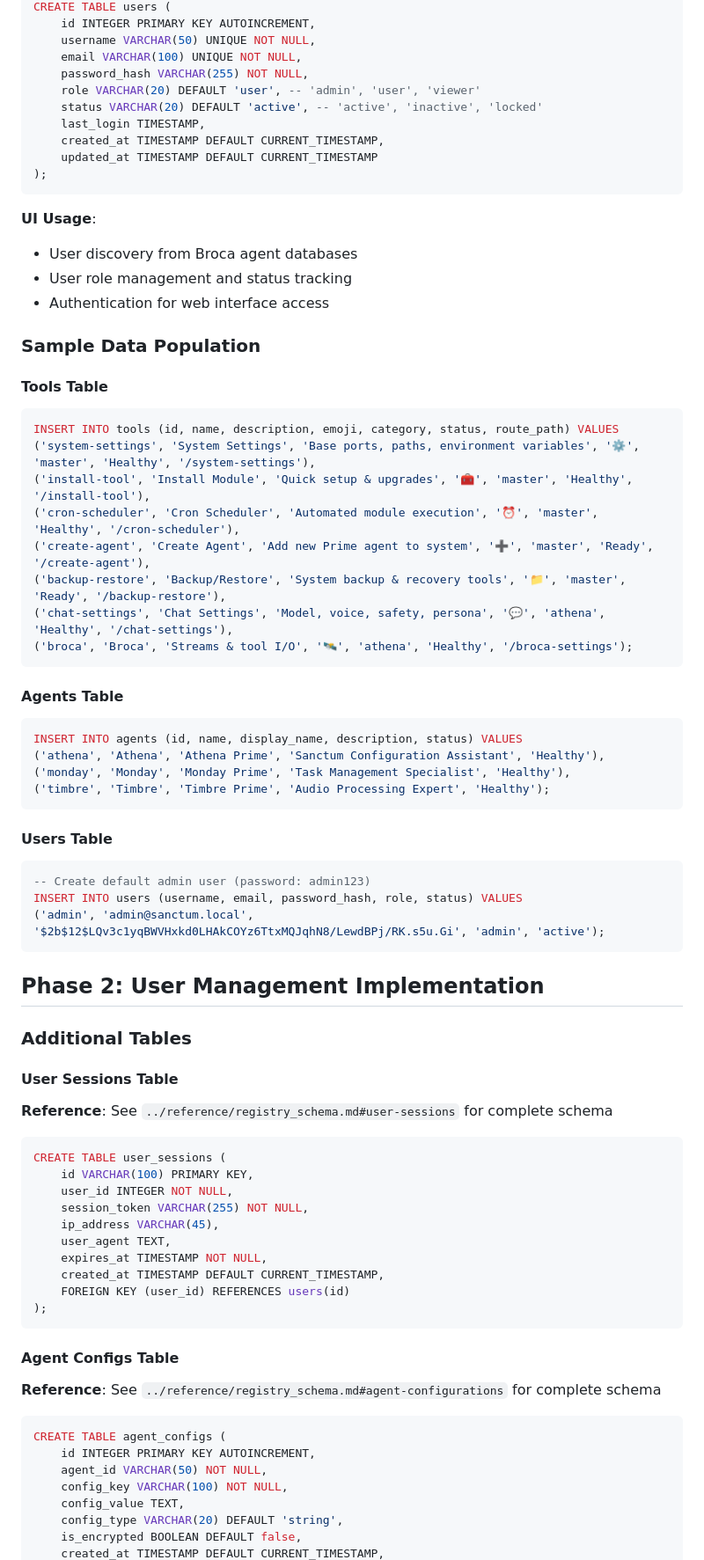
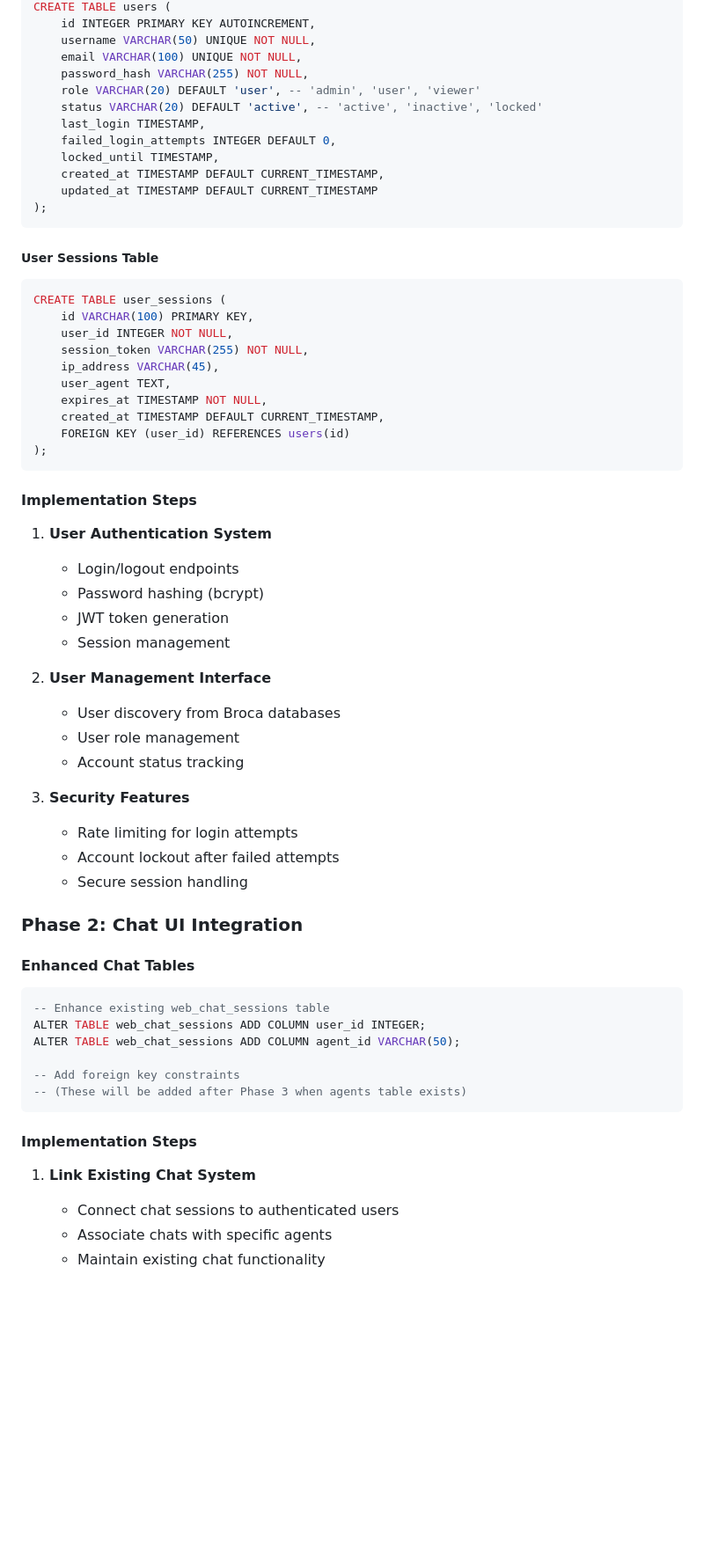
Before and after one commit to sanctumos/installer, a Markdown page: docs/planning/ui-database-schema-planning.md, the part around one of its changes. Shown at 88% size. GitHub-like rendering; blank space fills up the shorter version.

````diff
--- a/docs/planning/ui-database-schema-planning.md
+++ b/docs/planning/ui-database-schema-planning.md
@@ -108,52 +79,14 @@ CREATE TABLE users (
     role VARCHAR(20) DEFAULT 'user', -- 'admin', 'user', 'viewer'
     status VARCHAR(20) DEFAULT 'active', -- 'active', 'inactive', 'locked'
     last_login TIMESTAMP,
+    failed_login_attempts INTEGER DEFAULT 0,
+    locked_until TIMESTAMP,
     created_at TIMESTAMP DEFAULT CURRENT_TIMESTAMP,
     updated_at TIMESTAMP DEFAULT CURRENT_TIMESTAMP
 );
 ```
 
-**UI Usage**:
-- User discovery from Broca agent databases
-- User role management and status tracking
-- Authentication for web interface access
-
-### Sample Data Population
-
-#### Tools Table
-```sql
-INSERT INTO tools (id, name, description, emoji, category, status, route_path) VALUES
-('system-settings', 'System Settings', 'Base ports, paths, environment variables', '⚙️', 'master', 'Healthy', '/system-settings'),
-('install-tool', 'Install Module', 'Quick setup & upgrades', '🧰', 'master', 'Healthy', '/install-tool'),
-('cron-scheduler', 'Cron Scheduler', 'Automated module execution', '⏰', 'master', 'Healthy', '/cron-scheduler'),
-('create-agent', 'Create Agent', 'Add new Prime agent to system', '➕', 'master', 'Ready', '/create-agent'),
-('backup-restore', 'Backup/Restore', 'System backup & recovery tools', '📁', 'master', 'Ready', '/backup-restore'),
-('chat-settings', 'Chat Settings', 'Model, voice, safety, persona', '💬', 'athena', 'Healthy', '/chat-settings'),
-('broca', 'Broca', 'Streams & tool I/O', '🛰️', 'athena', 'Healthy', '/broca-settings');
-```
-
-#### Agents Table
-```sql
-INSERT INTO agents (id, name, display_name, description, status) VALUES
-('athena', 'Athena', 'Athena Prime', 'Sanctum Configuration Assistant', 'Healthy'),
-('monday', 'Monday', 'Monday Prime', 'Task Management Specialist', 'Healthy'),
-('timbre', 'Timbre', 'Timbre Prime', 'Audio Processing Expert', 'Healthy');
-```
-
-#### Users Table
-```sql
--- Create default admin user (password: admin123)
-INSERT INTO users (username, email, password_hash, role, status) VALUES
-('admin', 'admin@sanctum.local', '$2b$12$LQv3c1yqBWVHxkd0LHAkCOYz6TtxMQJqhN8/LewdBPj/RK.s5u.Gi', 'admin', 'active');
-```
-
-## Phase 2: User Management Implementation
-
-### Additional Tables
-
-#### User Sessions Table
-**Reference**: See `../reference/registry_schema.md#user-sessions` for complete schema
-
+##### User Sessions Table
 ```sql
 CREATE TABLE user_sessions (
     id VARCHAR(100) PRIMARY KEY,
@@ -167,14 +100,38 @@ CREATE TABLE user_sessions (
 );
 ```
 
-#### Agent Configs Table
-**Reference**: See `../reference/registry_schema.md#agent-configurations` for complete schema
+#### Implementation Steps
+1. **User Authentication System**
+   - Login/logout endpoints
+   - Password hashing (bcrypt)
+   - JWT token generation
+   - Session management
 
+2. **User Management Interface**
+   - User discovery from Broca databases
+   - User role management
+   - Account status tracking
+
+3. **Security Features**
+   - Rate limiting for login attempts
+   - Account lockout after failed attempts
+   - Secure session handling
+
+### **Phase 2: Chat UI Integration**
+
+#### Enhanced Chat Tables
 ```sql
-CREATE TABLE agent_configs (
-    id INTEGER PRIMARY KEY AUTOINCREMENT,
-    agent_id VARCHAR(50) NOT NULL,
-    config_key VARCHAR(100) NOT NULL,
-    config_value TEXT,
-    config_type VARCHAR(20) DEFAULT 'string',
-    is_encrypted BOOLEAN DEFAULT false,
+-- Enhance existing web_chat_sessions table
+ALTER TABLE web_chat_sessions ADD COLUMN user_id INTEGER;
+ALTER TABLE web_chat_sessions ADD COLUMN agent_id VARCHAR(50);
+
+-- Add foreign key constraints
+-- (These will be added after Phase 3 when agents table exists)
+```
+
+#### Implementation Steps
+1. **Link Existing Chat System**
+   - Connect chat sessions to authenticated users
+   - Associate chats with specific agents
+   - Maintain existing chat functionality
+
````
Also changed, not shown: other parts of docs/planning/ui-database-schema-planning.md (+164 -90 lines).
